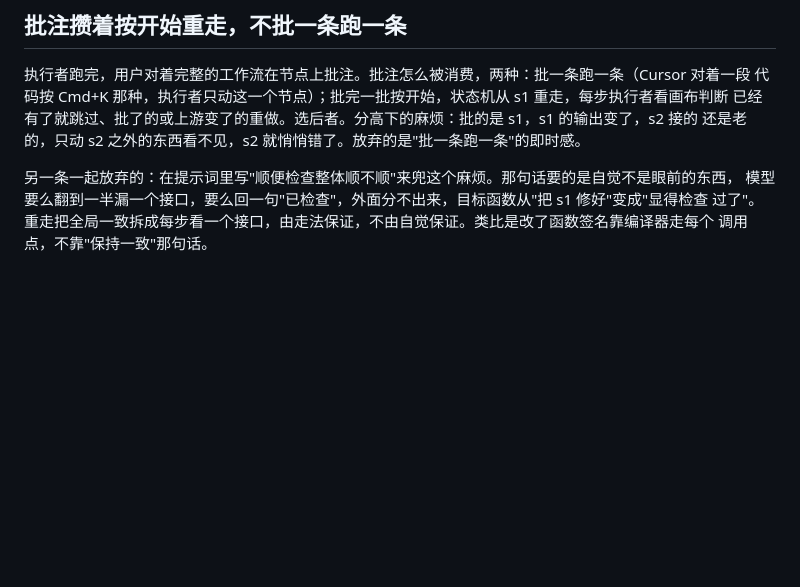
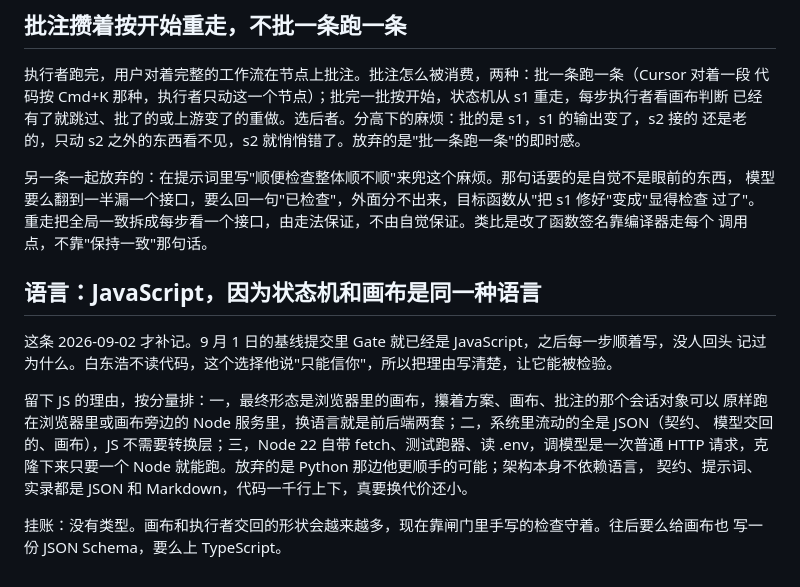
Before and after one commit to Bai-009/canvas-first-workflow, a Markdown page: docs/取舍.md, the part around the change. Rendered like a GitHub page; blank space fills up the shorter version.

```diff
--- a/docs/取舍.md
+++ b/docs/取舍.md
@@ -292,3 +292,17 @@ Plan 阶段的状态就三样：对话记录、过了闸门的每一份方案（
 模型要么翻到一半漏一个接口，要么回一句"已检查"，外面分不出来，目标函数从"把 s1 修好"变成"显得检查
 过了"。重走把全局一致拆成每步看一个接口，由走法保证，不由自觉保证。类比是改了函数签名靠编译器走每个
 调用点，不靠"保持一致"那句话。
+
+## 语言：JavaScript，因为状态机和画布是同一种语言
+
+这条 2026-09-02 才补记。9 月 1 日的基线提交里 Gate 就已经是 JavaScript，之后每一步顺着写，没人回头
+记过为什么。白东浩不读代码，这个选择他说"只能信你"，所以把理由写清楚，让它能被检验。
+
+留下 JS 的理由，按分量排：一，最终形态是浏览器里的画布，攥着方案、画布、批注的那个会话对象可以
+原样跑在浏览器里或画布旁边的 Node 服务里，换语言就是前后端两套；二，系统里流动的全是 JSON（契约、
+模型交回的、画布），JS 不需要转换层；三，Node 22 自带 fetch、测试跑器、读 .env，调模型是一次普通
+HTTP 请求，克隆下来只要一个 Node 就能跑。放弃的是 Python 那边他更顺手的可能；架构本身不依赖语言，
+契约、提示词、实录都是 JSON 和 Markdown，代码一千行上下，真要换代价还小。
+
+挂账：没有类型。画布和执行者交回的形状会越来越多，现在靠闸门里手写的检查守着。往后要么给画布也
+写一份 JSON Schema，要么上 TypeScript。
```
Also changed, not shown: CLAUDE.md (added, +38 -0 lines).
